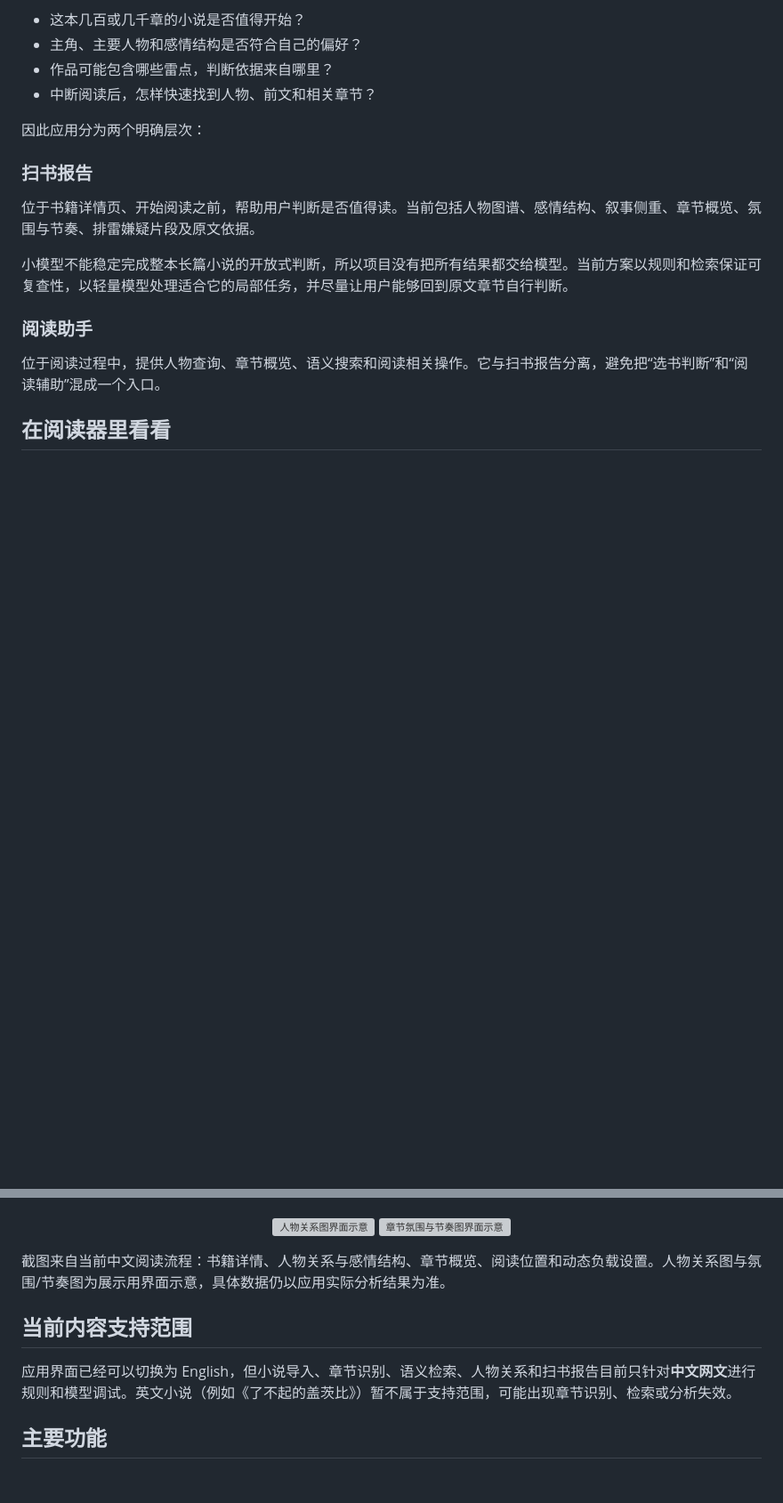
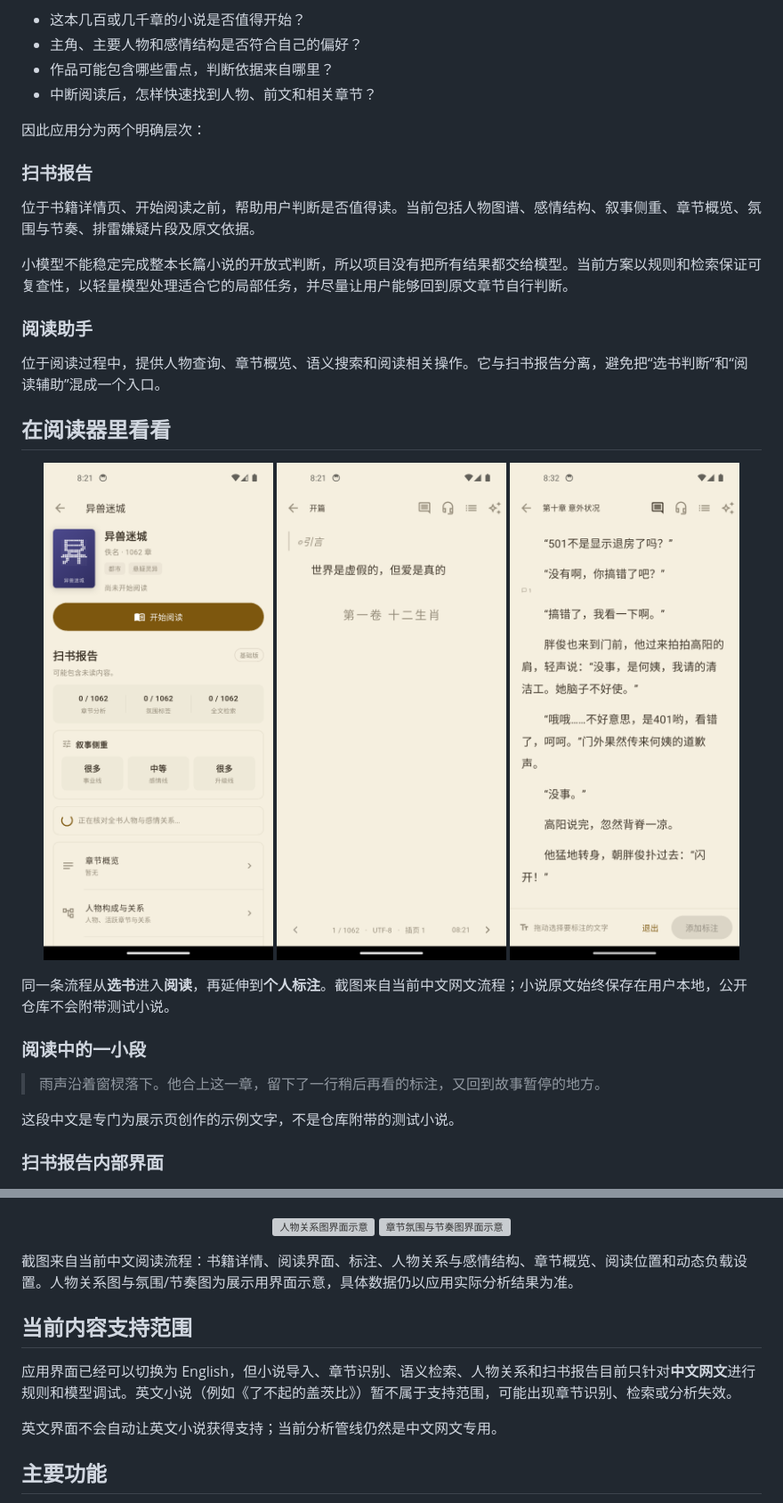
Before and after one commit to envymoon/EdgeNovel, a Markdown page: README_ZH.md, 2 parts joined by grey strips. Shown: that part at 89% size. GitHub-like rendering; pictures changed too: docs/assets/android-book-detail.png (added), docs/assets/android-reader-open.png (added), docs/assets/android-test-annotation-saved.png (added); blank space fills up the shorter version; grey boxes are pictures that could not be loaded.

```diff
--- a/README_ZH.md
+++ b/README_ZH.md
@@ -42,3 +42,18 @@
 ## 在阅读器里看看
 
 <p align="center">
+  <img src="docs/assets/android-book-detail.png" width="31%" alt="书籍详情与扫书报告">
+  <img src="docs/assets/android-reader-open.png" width="31%" alt="移动端阅读界面">
+  <img src="docs/assets/android-test-annotation-saved.png" width="31%" alt="小说中的标注">
+</p>
+
+同一条流程从**选书**进入**阅读**，再延伸到**个人标注**。截图来自当前中文网文流程；小说原文始终保存在用户本地，公开仓库不会附带测试小说。
+
+### 阅读中的一小段
+
+> 雨声沿着窗棂落下。他合上这一章，留下了一行稍后再看的标注，又回到故事暂停的地方。
+
+这段中文是专门为展示页创作的示例文字，不是仓库附带的测试小说。
+
+### 扫书报告内部界面
+
@@ -52,11 +68,13 @@
   <img src="docs/assets/mood-chart.svg" width="47%" alt="章节氛围与节奏图界面示意">
 </p>
 
-截图来自当前中文阅读流程：书籍详情、人物关系与感情结构、章节概览、阅读位置和动态负载设置。人物关系图与氛围/节奏图为展示用界面示意，具体数据仍以应用实际分析结果为准。
+截图来自当前中文阅读流程：书籍详情、阅读界面、标注、人物关系与感情结构、章节概览、阅读位置和动态负载设置。人物关系图与氛围/节奏图为展示用界面示意，具体数据仍以应用实际分析结果为准。
 
 ## 当前内容支持范围
 
 应用界面已经可以切换为 English，但小说导入、章节识别、语义检索、人物关系和扫书报告目前只针对**中文网文**进行规则和模型调试。英文小说（例如《了不起的盖茨比》）暂不属于支持范围，可能出现章节识别、检索或分析失效。
+
+英文界面不会自动让英文小说获得支持；当前分析管线仍然是中文网文专用。
 
 ## 主要功能
 
```
Also changed, not shown: other parts of README_ZH.md (+1 -0 lines), README.md (+32 -3 lines), docs/assets/android-test-font-page.png (added), 1 other file.
